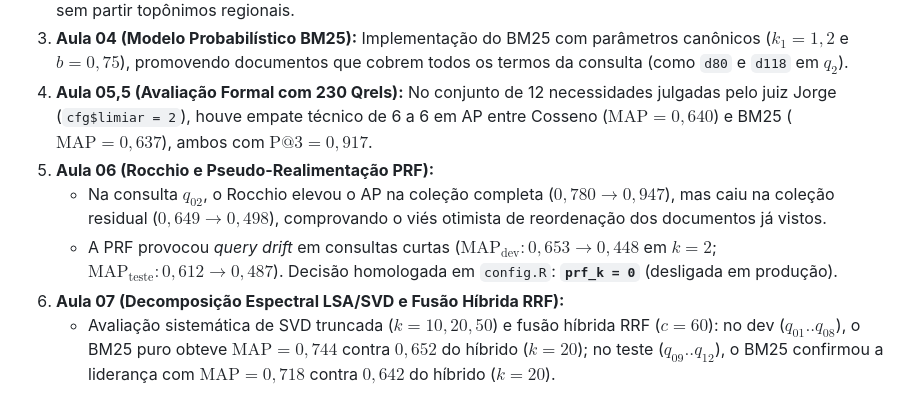
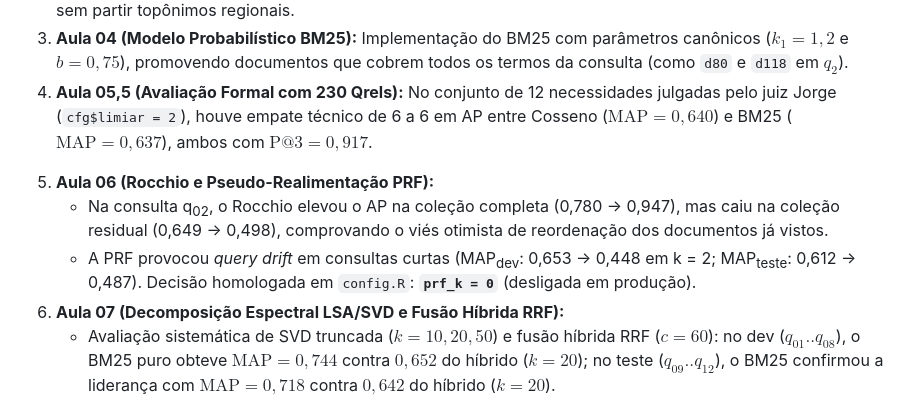
Before and after one commit to Megalonnix/proj_ivan_gustavo_jorge_PI3, a Markdown page: README.md, the part around the change. Rendered like a GitHub page.

Commit message:
Renderização Readme corrigida

```diff
--- a/README.md
+++ b/README.md
@@ -183,9 +183,12 @@ Rscript -e "knitr::knit2pdf('entrega-1-corpus.Rnw', bib_engine = 'bibtex')"
 2. **Aula 03 (Limpeza e Índice Invertido):** Adoção de `cfg$acentos = "translit"`, remoção de 27 stopwords funcionais e construção do índice invertido (`postings`), reduzindo o vocabulário de 4.250 para 3.483 termos sem partir topônimos regionais.
 3. **Aula 04 (Modelo Probabilístico BM25):** Implementação do BM25 com parâmetros canônicos ($k_1=1{,}2$ e $b=0{,}75$), promovendo documentos que cobrem todos os termos da consulta (como `d80` e `d118` em $q_2$).
 4. **Aula 05,5 (Avaliação Formal com 230 Qrels):** No conjunto de 12 necessidades julgadas pelo juiz Jorge (`cfg$limiar = 2`), houve empate técnico de 6 a 6 em AP entre Cosseno ($\text{MAP} = 0{,}640$) e BM25 ($\text{MAP} = 0{,}637$), ambos com $\text{P@3} = 0{,}917$.
+<!-- 5. **Aula 06 (Rocchio e Pseudo-Realimentação PRF):**
+   - Na consulta $q_{02}$, o Rocchio elevou o AP na coleção completa ($0{,}780 \to 0{,}947$), mas caiu na coleção residual ($0{,}649 \to 0{,}498$), comprovando o viés otimista de reordenação dos documentos já vistos.
+   - A PRF provocou *query drift* em consultas curtas ($\text{MAP}_{\text{dev}}: 0{,}653 \to 0{,}448$ em $k=2$; $\text{MAP}_{\text{teste}}: 0{,}612 \to 0{,}487$). Decisão homologada em `config.R`: **`prf_k = 0`** (desligada em produção). -->
 5. **Aula 06 (Rocchio e Pseudo-Realimentação PRF):**
-   - Na consulta $q_{02}$, o Rocchio elevou o AP na coleção completa ($0{,}780 \to 0{,}947$), mas caiu na coleção residual ($0{,}649 \to 0{,}498$), comprovando o viés otimista de reordenação dos documentos já vistos.
-   - A PRF provocou *query drift* em consultas curtas ($\text{MAP}_{\text{dev}}: 0{,}653 \to 0{,}448$ em $k=2$; $\text{MAP}_{\text{teste}}: 0{,}612 \to 0{,}487$). Decisão homologada em `config.R`: **`prf_k = 0`** (desligada em produção).
+   - Na consulta q<sub>02</sub>, o Rocchio elevou o AP na coleção completa (0,780 → 0,947), mas caiu na coleção residual (0,649 → 0,498), comprovando o viés otimista de reordenação dos documentos já vistos.
+   - A PRF provocou *query drift* em consultas curtas (MAP<sub>dev</sub>: 0,653 → 0,448 em k = 2; MAP<sub>teste</sub>: 0,612 → 0,487). Decisão homologada em `config.R`: **`prf_k = 0`** (desligada em produção).
 6. **Aula 07 (Decomposição Espectral LSA/SVD e Fusão Híbrida RRF):**
    - Avaliação sistemática de SVD truncada ($k=10, 20, 50$) e fusão híbrida RRF ($c=60$): no dev ($q_{01}..q_{08}$), o BM25 puro obteve $\text{MAP} = 0{,}744$ contra $0{,}652$ do híbrido ($k=20$); no teste ($q_{09}..q_{12}$), o BM25 confirmou a liderança com $\text{MAP} = 0{,}718$ contra $0{,}642$ do híbrido ($k=20$).
    - Decisão homologada em `config.R`: manter **`modelo = "bm25"`** em produção (`lsa_k = 20`, `rrf_c = 60`).
```
